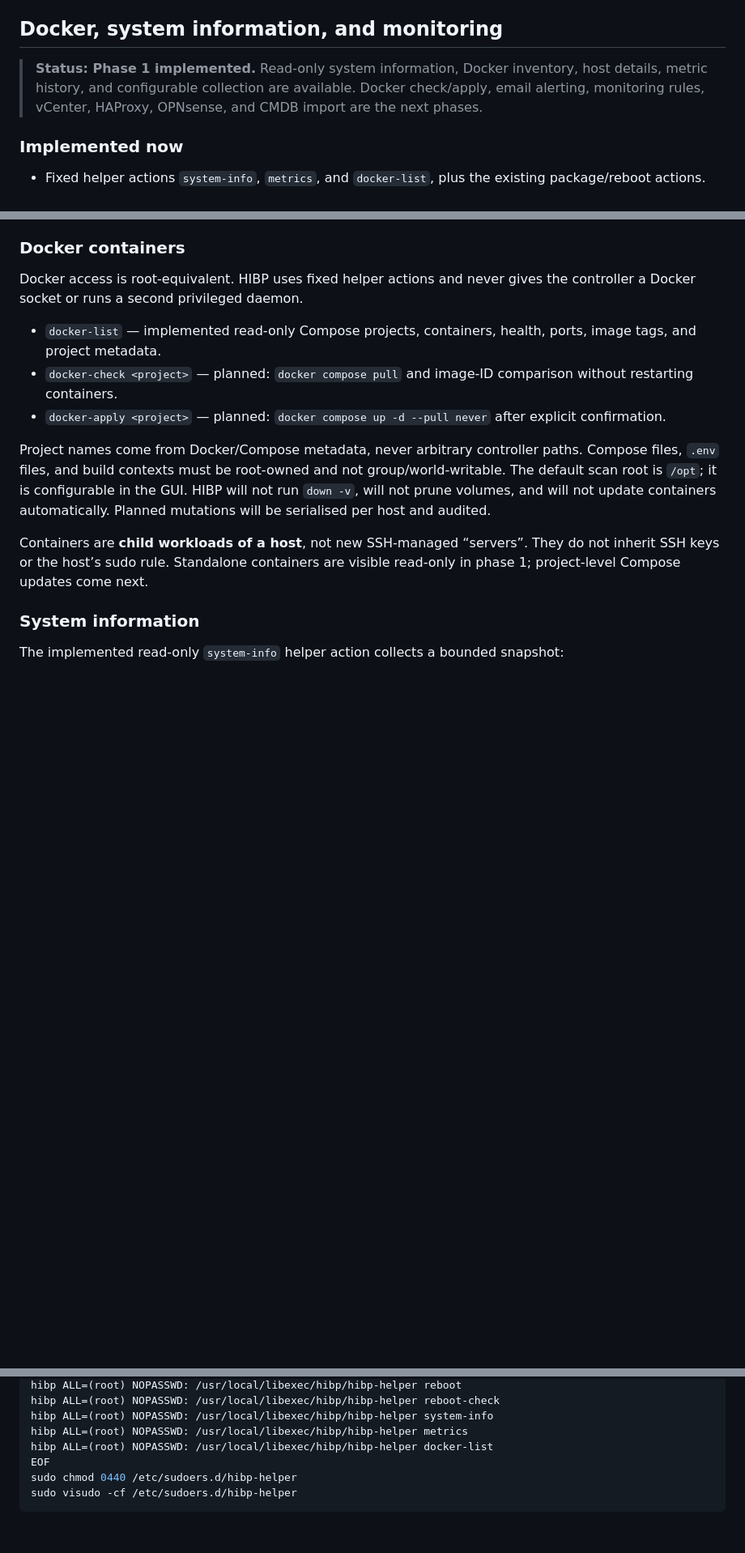
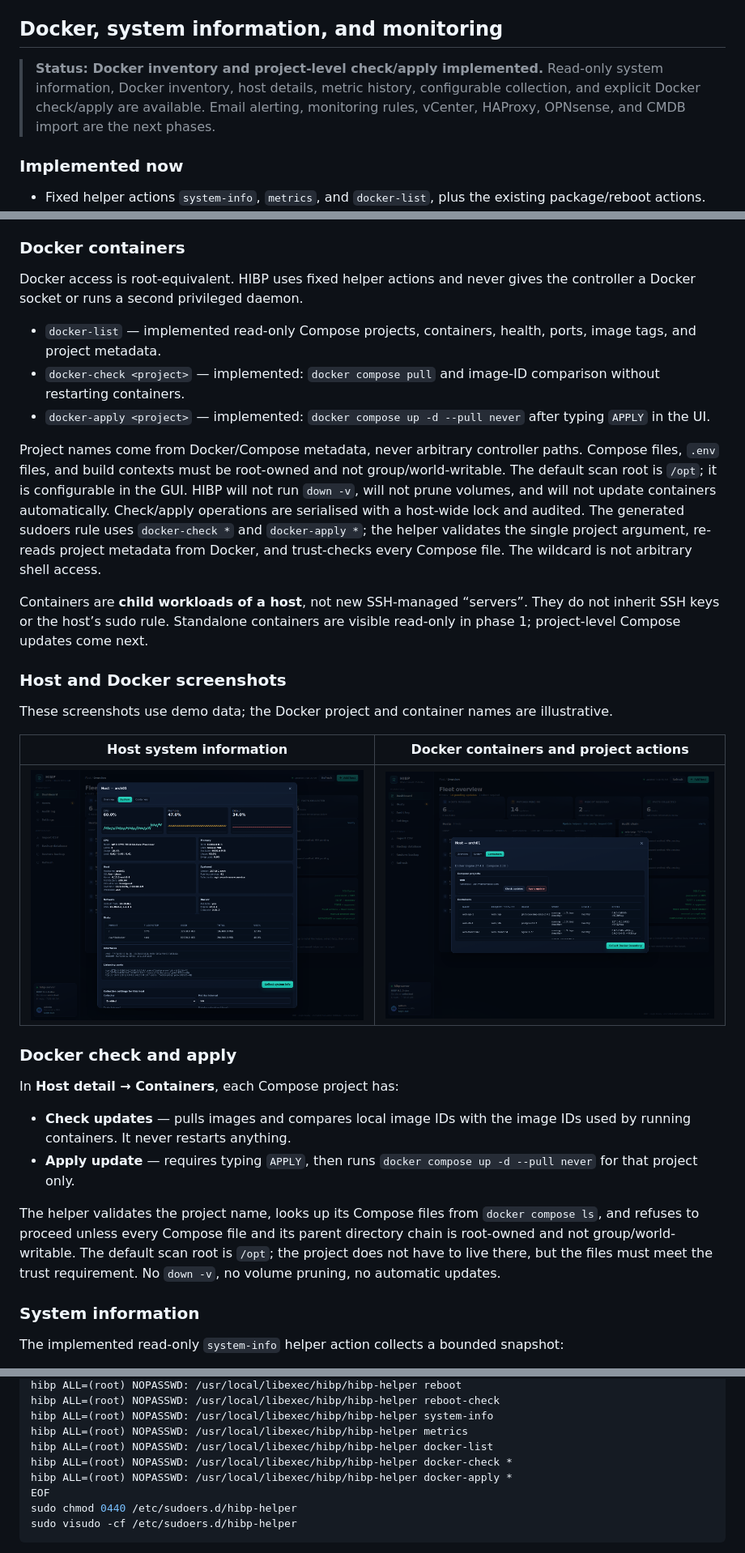
Before and after one commit to RogerBergling/HIBP, a Markdown page: README.md, 3 parts joined by grey strips. Shown at 81% size. GitHub-like rendering; pictures changed too: docs/screenshots/host-details-containers.png (added), docs/screenshots/host-details-system.png (added); blank space fills up the shorter version.

Commit message:
feat: add Docker project check and apply

```diff
--- a/README.md
+++ b/README.md
@@ -475,10 +475,11 @@ recovery boundary.
 
 ## Docker, system information, and monitoring
 
-> **Status: Phase 1 implemented.** Read-only system information, Docker
-> inventory, host details, metric history, and configurable collection are
-> available. Docker check/apply, email alerting, monitoring rules, vCenter,
-> HAProxy, OPNsense, and CMDB import are the next phases.
+> **Status: Docker inventory and project-level check/apply implemented.**
+> Read-only system information, Docker inventory, host details, metric history,
+> configurable collection, and explicit Docker check/apply are available. Email
+> alerting, monitoring rules, vCenter, HAProxy, OPNsense, and CMDB import are
+> the next phases.
 
 ### Implemented now
 
@@ -514,21 +517,49 @@ gives the controller a Docker socket or runs a second privileged daemon.
 
 - `docker-list` — implemented read-only Compose projects, containers, health,
   ports, image tags, and project metadata.
-- `docker-check <project>` — planned: `docker compose pull` and image-ID
+- `docker-check <project>` — implemented: `docker compose pull` and image-ID
   comparison without restarting containers.
-- `docker-apply <project>` — planned: `docker compose up -d --pull never` after
-  explicit confirmation.
+- `docker-apply <project>` — implemented: `docker compose up -d --pull never`
+  after typing `APPLY` in the UI.
 
 Project names come from Docker/Compose metadata, never arbitrary controller
 paths. Compose files, `.env` files, and build contexts must be root-owned and
 not group/world-writable. The default scan root is `/opt`; it is configurable in
 the GUI. HIBP will not run `down -v`, will not prune volumes, and will not
-update containers automatically. Planned mutations will be serialised per host
-and audited.
+update containers automatically. Check/apply operations are serialised with a
+host-wide lock and audited. The generated sudoers rule uses `docker-check *` and
+`docker-apply *`; the helper validates the single project argument, re-reads
+project metadata from Docker, and trust-checks every Compose file. The wildcard
+is not arbitrary shell access.
 
 Containers are **child workloads of a host**, not new SSH-managed “servers”.
 They do not inherit SSH keys or the host’s sudo rule. Standalone containers are
 visible read-only in phase 1; project-level Compose updates come next.
+
+### Host and Docker screenshots
+
+These screenshots use demo data; the Docker project and container names are
+illustrative.
+
+| Host system information | Docker containers and project actions |
+| --- | --- |
+| ![Host system information](docs/screenshots/host-details-system.png) | ![Docker containers and project actions](docs/screenshots/host-details-containers.png) |
+
+### Docker check and apply
+
+In **Host detail → Containers**, each Compose project has:
+
+- **Check updates** — pulls images and compares local image IDs with the image
+  IDs used by running containers. It never restarts anything.
+- **Apply update** — requires typing `APPLY`, then runs
+  `docker compose up -d --pull never` for that project only.
+
+The helper validates the project name, looks up its Compose files from
+`docker compose ls`, and refuses to proceed unless every Compose file and its
+parent directory chain is root-owned and not group/world-writable. The default
+scan root is `/opt`; the project does not have to live there, but the files must
+meet the trust requirement. No `down -v`, no volume pruning, no automatic
+updates.
 
 ### System information
 
@@ -724,6 +758,8 @@ hibp ALL=(root) NOPASSWD: /usr/local/libexec/hibp/hibp-helper reboot-check
 hibp ALL=(root) NOPASSWD: /usr/local/libexec/hibp/hibp-helper system-info
 hibp ALL=(root) NOPASSWD: /usr/local/libexec/hibp/hibp-helper metrics
 hibp ALL=(root) NOPASSWD: /usr/local/libexec/hibp/hibp-helper docker-list
+hibp ALL=(root) NOPASSWD: /usr/local/libexec/hibp/hibp-helper docker-check *
+hibp ALL=(root) NOPASSWD: /usr/local/libexec/hibp/hibp-helper docker-apply *
 EOF
 sudo chmod 0440 /etc/sudoers.d/hibp-helper
 sudo visudo -cf /etc/sudoers.d/hibp-helper
```
Also changed, not shown: other parts of README.md (+14 -7 lines), SECURITY.md (+11 -7 lines), packaging/README.md (+2 -0 lines), 12 other files.
